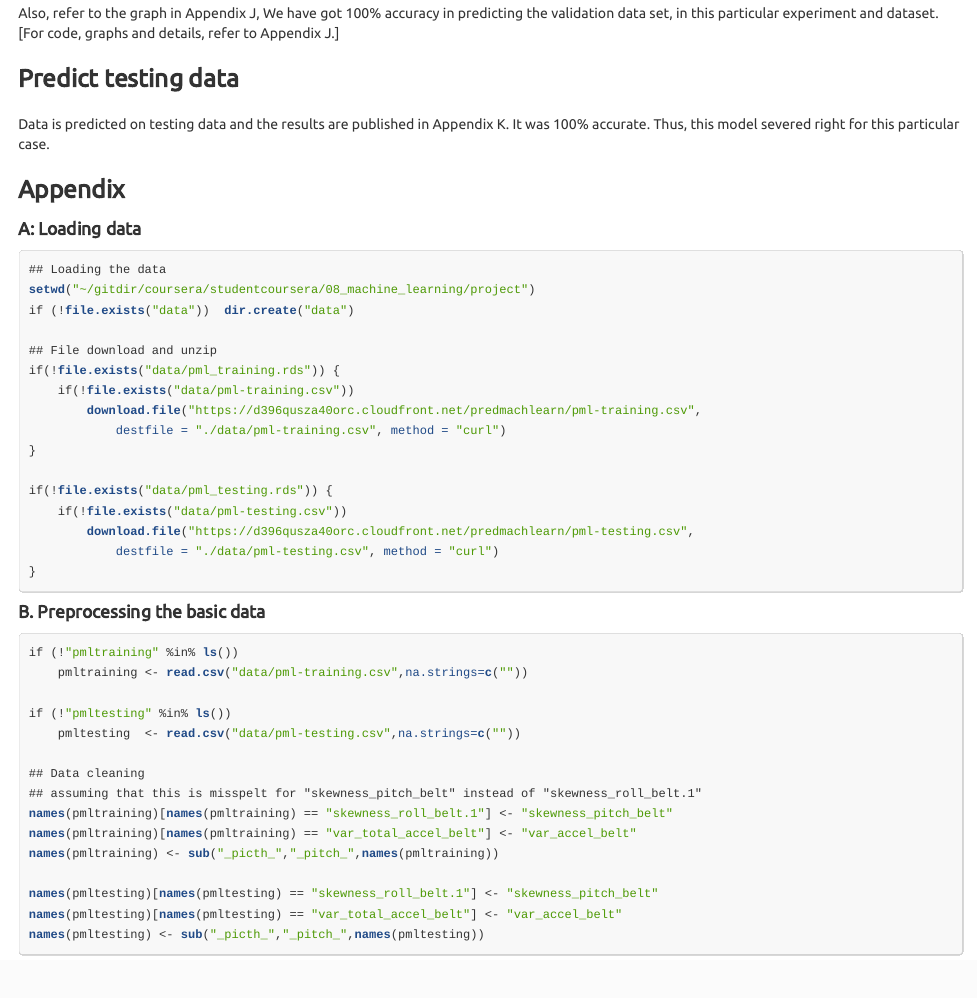
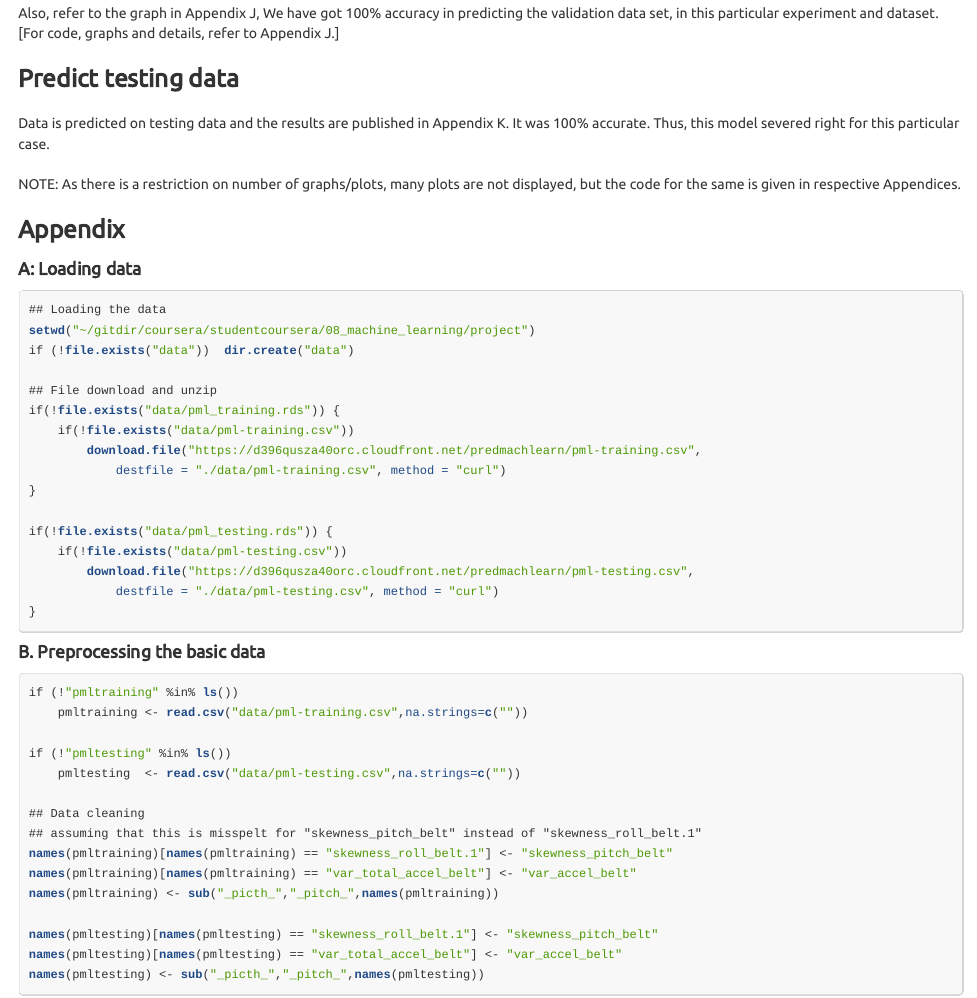
Before and after one commit to studentcoursera/08_machine_learning, an R Markdown document (project/machine_learning_project_final.Rmd): the page in a window 1100 px wide, from 1890 px down before the commit and from 1870 px down after it, so that both start at the same text. The pictures show the output file project/machine_learning_project_final.html that the author committed with the source, opened offline.

Commit message:
updating all the project related files

```diff
--- a/project/machine_learning_project_final.Rmd
+++ b/project/machine_learning_project_final.Rmd
@@ -150,6 +148,8 @@ Also, refer to the graph in Appendix J, We have got 100% accuracy in predicting
 
 ### Predict testing data
 Data is predicted on testing data and the results are published in Appendix K. It was 100% accurate. Thus, this model severed right for this particular case.
+
+NOTE: As there is a restriction on number of graphs/plots, many plots are not displayed, but the code for the same is given in respective Appendices.
 
 ### Appendix
 #### A: Loading data
```
Also changed, not shown: project/machine_learning_project_final.html, project/machine_learning_project_final.md, project/machine_learning_project_final.Rmd (4 more changed lines).
